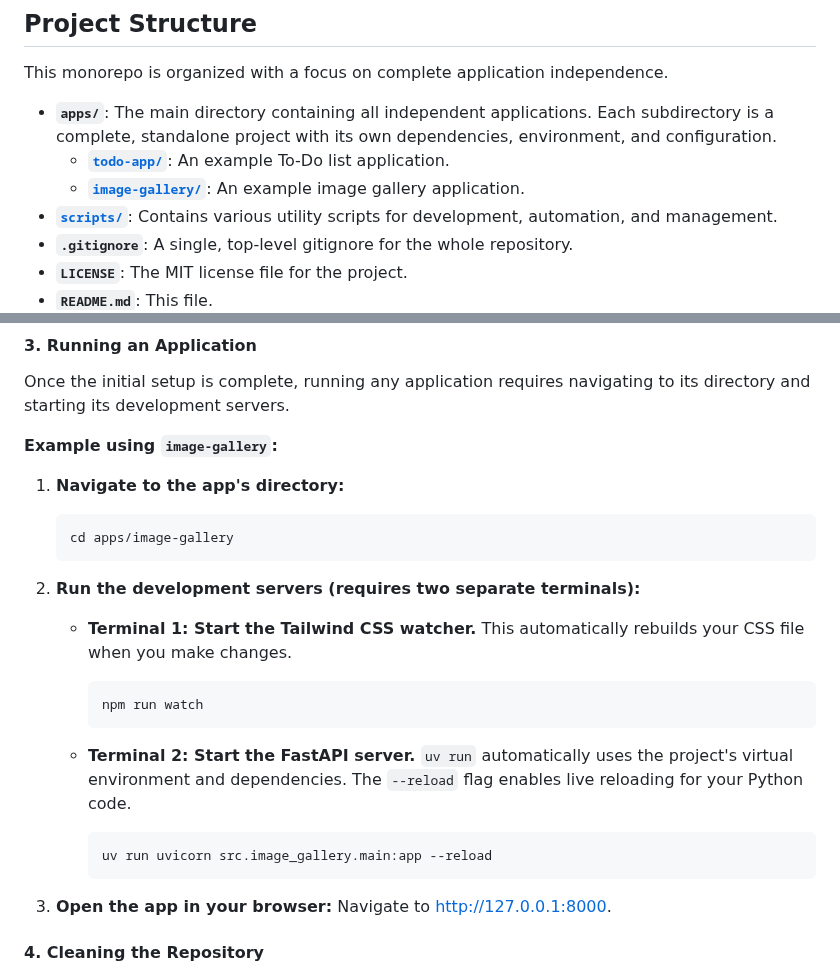
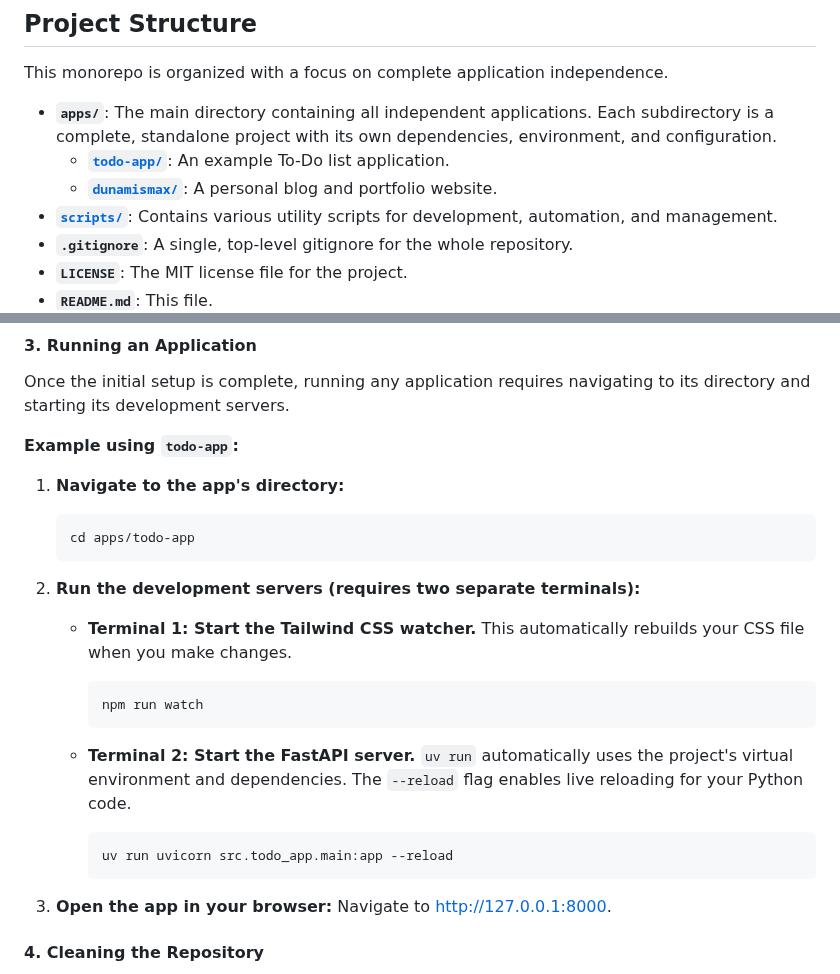
Before and after one commit to dunamismax/Python-Hypermedia, a Markdown page: README.md, 2 parts joined by grey strips. Rendered like a GitHub page; folded sections open.

````diff
--- a/README.md
+++ b/README.md
@@ -117,7 +117,7 @@ This monorepo is organized with a focus on complete application independence.
 
 - **`apps/`**: The main directory containing all independent applications. Each subdirectory is a complete, standalone project with its own dependencies, environment, and configuration.
   - **[`todo-app/`](https://github.com/dunamismax/Python-Hypermedia/tree/main/apps/todo-app)**: An example To-Do list application.
-  - **[`image-gallery/`](https://github.com/dunamismax/Python-Hypermedia/tree/main/apps/image-gallery)**: An example image gallery application.
+  - **[`dunamismax/`](https://github.com/dunamismax/Python-Hypermedia/tree/main/apps/dunamismax)**: A personal blog and portfolio website.
 - **[`scripts/`](https://github.com/dunamismax/Python-Hypermedia/tree/main/scripts)**: Contains various utility scripts for development, automation, and management.
 - **`.gitignore`**: A single, top-level gitignore for the whole repository.
 - **`LICENSE`**: The MIT license file for the project.
@@ -156,12 +156,12 @@ After this script completes, every project in the monorepo is ready to be used.
 
 Once the initial setup is complete, running any application requires navigating to its directory and starting its development servers.
 
-**Example using `image-gallery`:**
+**Example using `todo-app`:**
 
 1. **Navigate to the app's directory:**
 
    ```bash
-   cd apps/image-gallery
+   cd apps/todo-app
    ```
 
 2. **Run the development servers (requires two separate terminals):**
@@ -177,7 +177,7 @@ Once the initial setup is complete, running any application requires navigating
      `uv run` automatically uses the project's virtual environment and dependencies. The `--reload` flag enables live reloading for your Python code.
 
      ```bash
-     uv run uvicorn src.image_gallery.main:app --reload
+     uv run uvicorn src.todo_app.main:app --reload
      ```
 
 3. **Open the app in your browser:**
````
